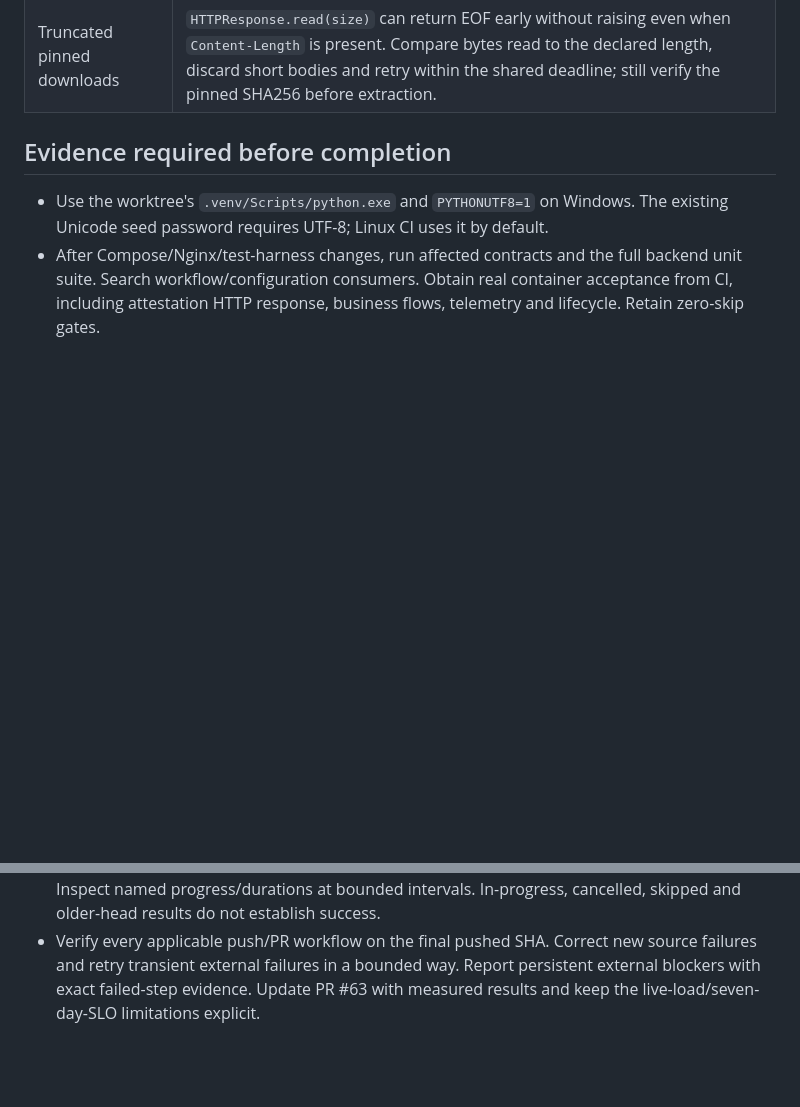
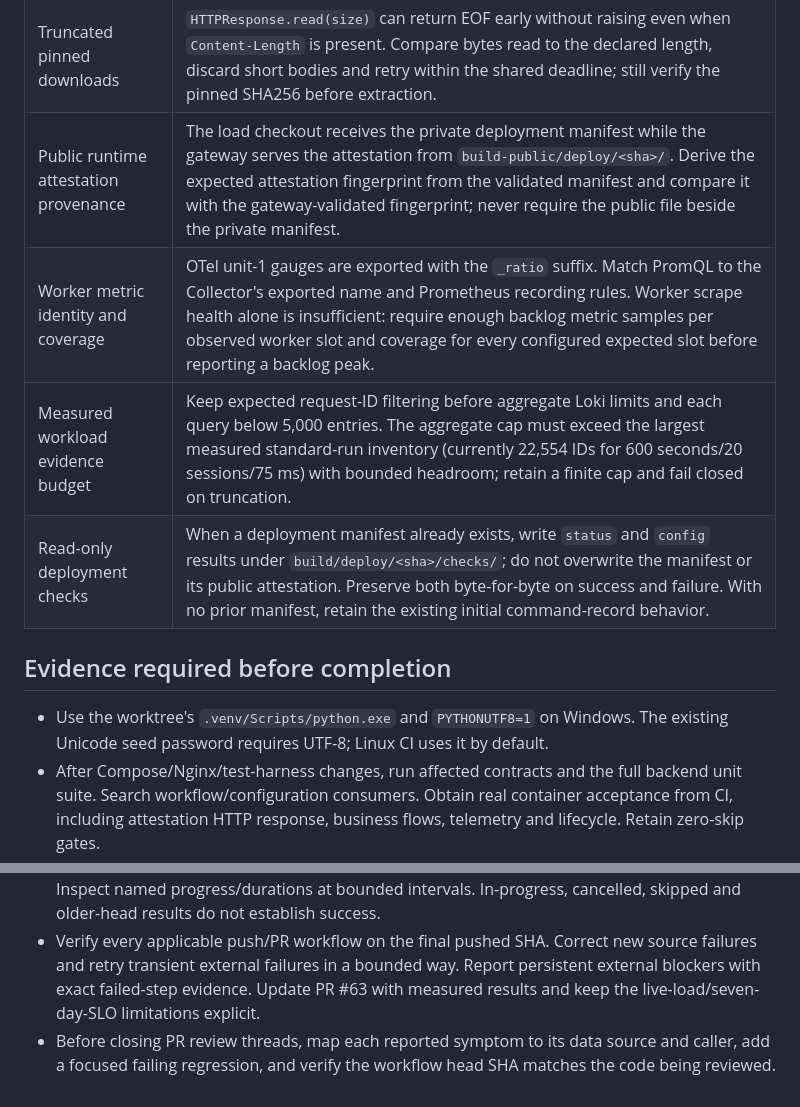
Before and after one commit to 4PMs-3Workers/Production-Readiness-Lab, a Markdown page: docs/tasks/pr-63-agent-guidance.md, 2 parts joined by grey strips. GitHub-like rendering; blank space fills up the shorter version.

Commit message:
docs: record PR 63 review safeguards

```diff
--- a/docs/tasks/pr-63-agent-guidance.md
+++ b/docs/tasks/pr-63-agent-guidance.md
@@ -22,6 +22,10 @@ Scope: `feature/issue-53-reproducible-booking-load`, PR #63, Issue #53. Read thi
 | Ambiguous writes and cancellations | After a write timeout, a same-key retry rejection (including 429) does not resolve the original commit outcome. Preserve ambiguity until a receipt or database invariant resolves it. Add cancellation IDs to effect checks only after success or an ambiguous response; definitive 4xx business rejections produce no expected effects. |
 | Public runtime attestation | The gateway needs to traverse every host directory under the documented `umask 077`. Publish through the dedicated `build-public/deploy` tree with traversable directory modes. Read-only `status` must preserve the exact attestation; invalidate only before deployment transitions. |
 | Truncated pinned downloads | `HTTPResponse.read(size)` can return EOF early without raising even when `Content-Length` is present. Compare bytes read to the declared length, discard short bodies and retry within the shared deadline; still verify the pinned SHA256 before extraction. |
+| Public runtime attestation provenance | The load checkout receives the private deployment manifest while the gateway serves the attestation from `build-public/deploy/<sha>/`. Derive the expected attestation fingerprint from the validated manifest and compare it with the gateway-validated fingerprint; never require the public file beside the private manifest. |
+| Worker metric identity and coverage | OTel unit-1 gauges are exported with the `_ratio` suffix. Match PromQL to the Collector's exported name and Prometheus recording rules. Worker scrape health alone is insufficient: require enough backlog metric samples per observed worker slot and coverage for every configured expected slot before reporting a backlog peak. |
+| Measured workload evidence budget | Keep expected request-ID filtering before aggregate Loki limits and each query below 5,000 entries. The aggregate cap must exceed the largest measured standard-run inventory (currently 22,554 IDs for 600 seconds/20 sessions/75 ms) with bounded headroom; retain a finite cap and fail closed on truncation. |
+| Read-only deployment checks | When a deployment manifest already exists, write `status` and `config` results under `build/deploy/<sha>/checks/`; do not overwrite the manifest or its public attestation. Preserve both byte-for-byte on success and failure. With no prior manifest, retain the existing initial command-record behavior. |
 
 ## Evidence required before completion
 
@@ -34,3 +38,4 @@ Scope: `feature/issue-53-reproducible-booking-load`, PR #63, Issue #53. Read thi
 - For each reviewer-reported edge case, add a focused regression that reproduces the failing boundary before changing implementation. Run its focused test red, then green; include the scenario in the final review checklist.
 - Container acceptance can take about 39 minutes plus cold setup; its job budget is 60 minutes. Inspect named progress/durations at bounded intervals. In-progress, cancelled, skipped and older-head results do not establish success.
 - Verify every applicable push/PR workflow on the final pushed SHA. Correct new source failures and retry transient external failures in a bounded way. Report persistent external blockers with exact failed-step evidence. Update PR #63 with measured results and keep the live-load/seven-day-SLO limitations explicit.
+- Before closing PR review threads, map each reported symptom to its data source and caller, add a focused failing regression, and verify the workflow head SHA matches the code being reviewed.
```
Also changed, not shown: docs/tasks/pr-63-review-followup-plan.md (+37 -0 lines).
